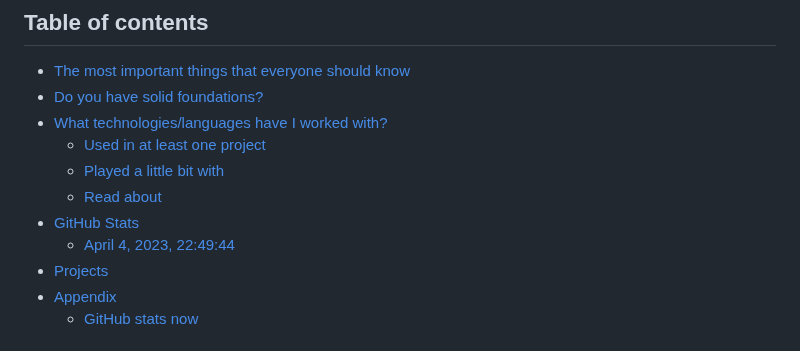
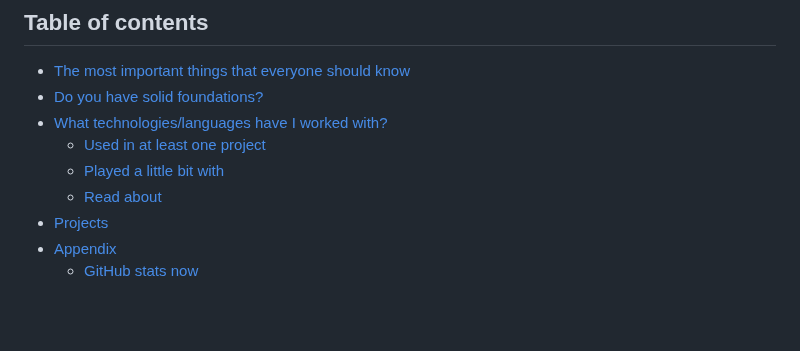
Before and after one commit to marcelocra/marcelocra, a Markdown page: details.md, the part around the change. GitHub-like rendering; blank space fills up the shorter version.

```diff
--- a/details.md
+++ b/details.md
@@ -8,8 +8,6 @@
     -   [Used in at least one project](#project)
     -   [Played a little bit with](#played)
     -   [Read about](#read-about)
--   [GitHub Stats](#stats)
-    -   [April 4, 2023, 22:49:44](#april-4-2023-224944)
 -   [Projects](#projects)
 -   [Appendix](#appendix)
     -   [GitHub stats now](#github-stats-now)
```
